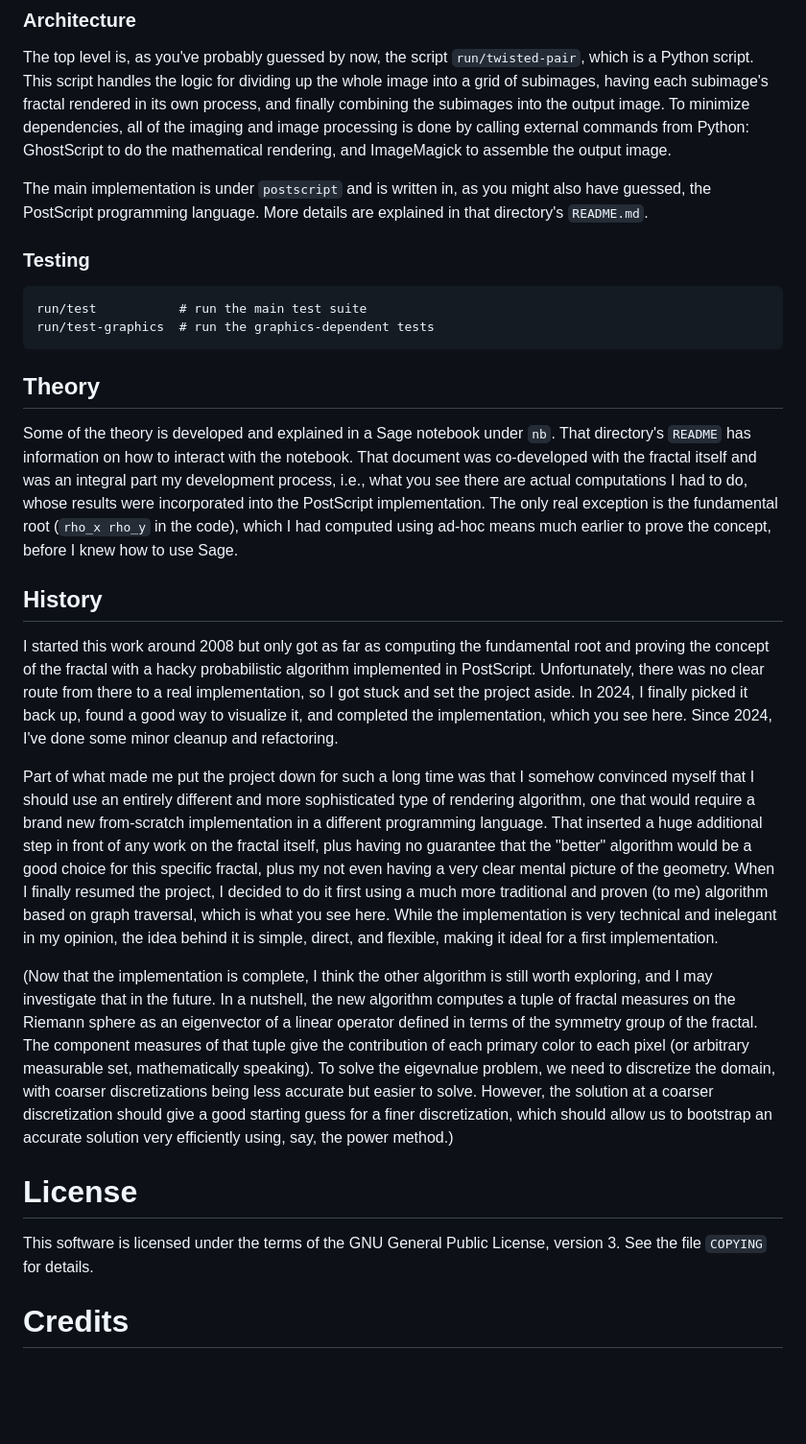
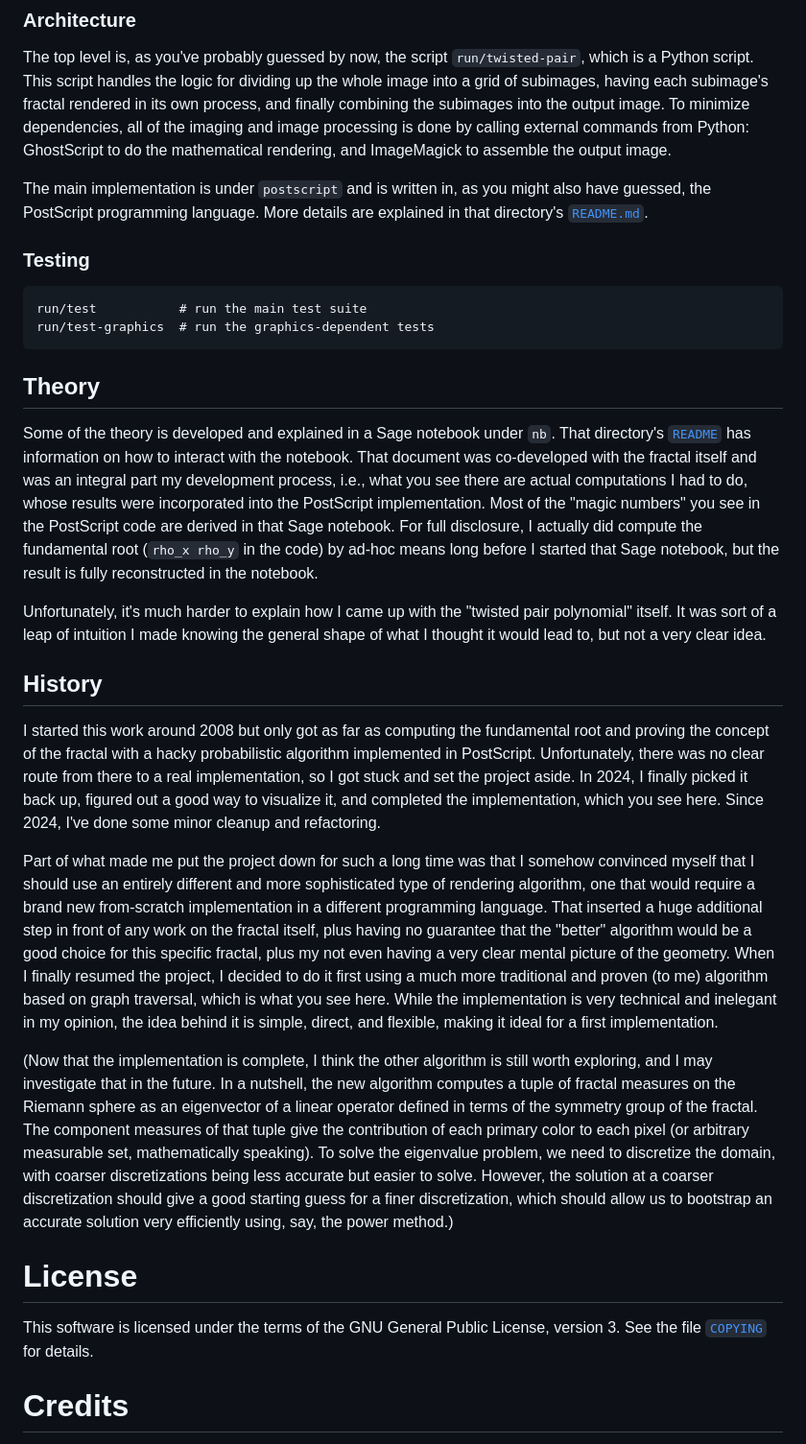
Before and after one commit to dranjan/twisted-pair-fractal, a Markdown page: README.md, the part around the change. Shown at 96% size. Rendered like a GitHub page; blank space fills up the shorter version.

```diff
--- a/README.md
+++ b/README.md
@@ -32,7 +32,7 @@ ImageMagick to assemble the output image.
 
 The main implementation is under `postscript` and is written in, as you
 might also have guessed, the PostScript programming language. More
-details are explained in that directory's `README.md`.
+details are explained in that directory's [`README.md`](postscript/README.md).
 
 ### Testing
 
@@ -42,14 +42,23 @@ details are explained in that directory's `README.md`.
 ## Theory
 
 Some of the theory is developed and explained in a Sage notebook under `nb`. That
-directory's `README` has information on how to interact with the
+directory's [`README`](nb/README) has information on how to interact with the
 notebook. That document was co-developed with the fractal itself and was
 an integral part my development process, i.e., what you see there are
 actual computations I had to do, whose results were incorporated into
-the PostScript implementation. The only real exception is the
-fundamental root (`rho_x rho_y` in the code), which I had computed using
-ad-hoc means much earlier to prove the concept, before I knew how to use
-Sage.
+the PostScript implementation. Most of the "magic numbers" you see
+in the PostScript code
+are derived in that Sage notebook.
+For full disclosure,
+I actually did compute the
+fundamental root (`rho_x rho_y` in the code) by ad-hoc means long
+before I started that Sage
+notebook, but the result is fully reconstructed in the notebook.
+
+Unfortunately, it's much harder to explain how I came up with the
+"twisted pair polynomial" itself. It was sort of a leap of intuition
+I made knowing the general shape of what I thought it would lead to,
+but not a very clear idea.
 
 ## History
 
@@ -57,7 +66,7 @@ I started this work around 2008 but only got as far as computing the
 fundamental root and proving the concept of the fractal with a hacky
 probabilistic algorithm implemented in PostScript. Unfortunately, there
 was no clear route from there to a real implementation, so I got stuck
-and set the project aside. In 2024, I finally picked it back up, found
+and set the project aside. In 2024, I finally picked it back up, figured out
 a good way to visualize it, and completed the implementation, which you see
 here. Since 2024, I've done some minor cleanup and refactoring.
 
@@ -81,7 +90,7 @@ nutshell, the new algorithm computes a tuple of fractal measures on the
 Riemann sphere as an eigenvector of a linear operator defined in terms
 of the symmetry group of the fractal. The component measures of that
 tuple give the contribution of each primary color to each pixel (or
-arbitrary measurable set, mathematically speaking). To solve the eigevnalue
+arbitrary measurable set, mathematically speaking). To solve the eigenvalue
 problem, we need to discretize the domain, with coarser discretizations
 being less accurate but easier to solve. However, the solution at a coarser
 discretization should give a good starting guess for a finer discretization,
@@ -91,7 +100,7 @@ using, say, the power method.)
 # License
 
 This software is licensed under the terms of the GNU General Public
-License, version 3.  See the file `COPYING` for details.
+License, version 3.  See the file [`COPYING`](./COPYING) for details.
 
 # Credits
 
```
Also changed, not shown: postscript/README.md (+60 -40 lines).
